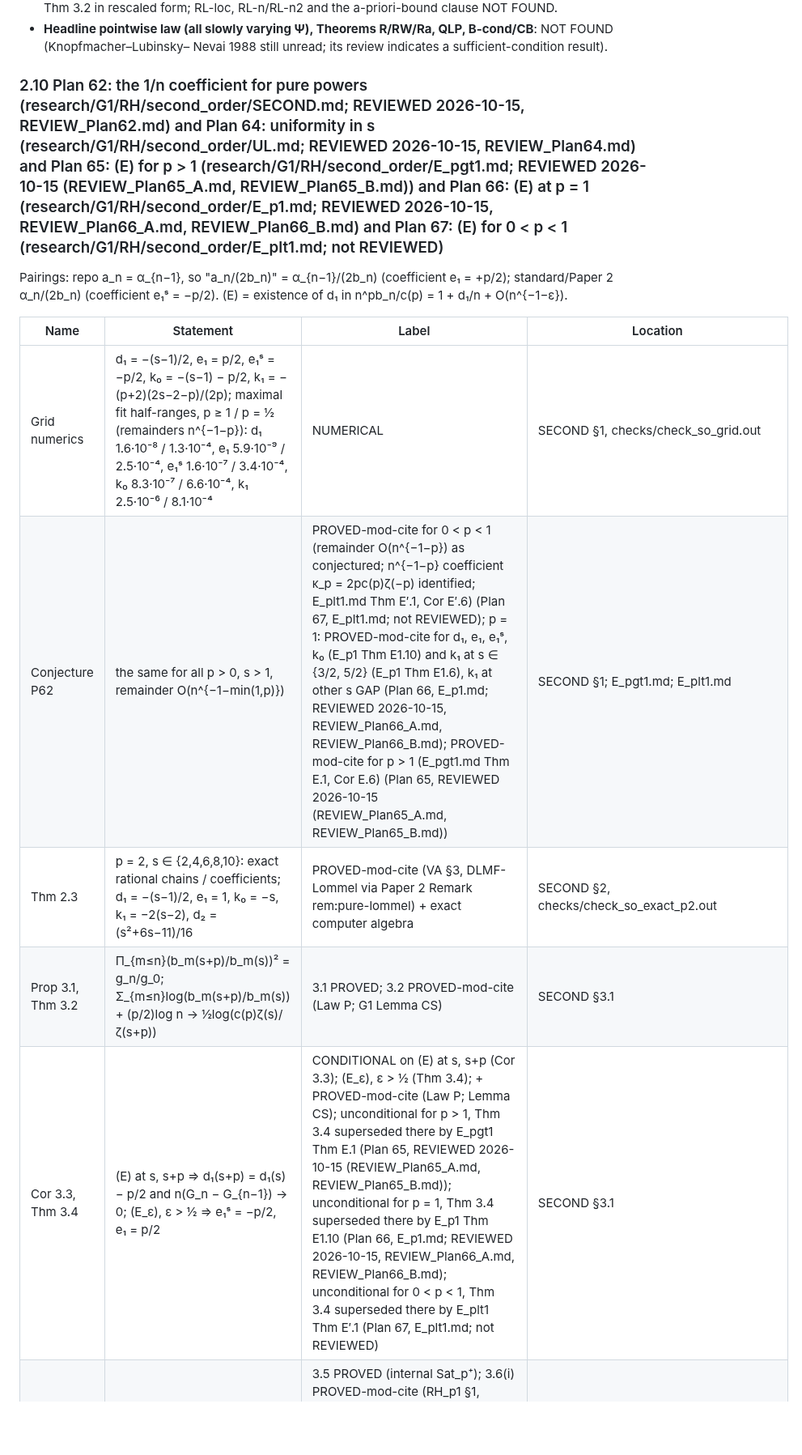
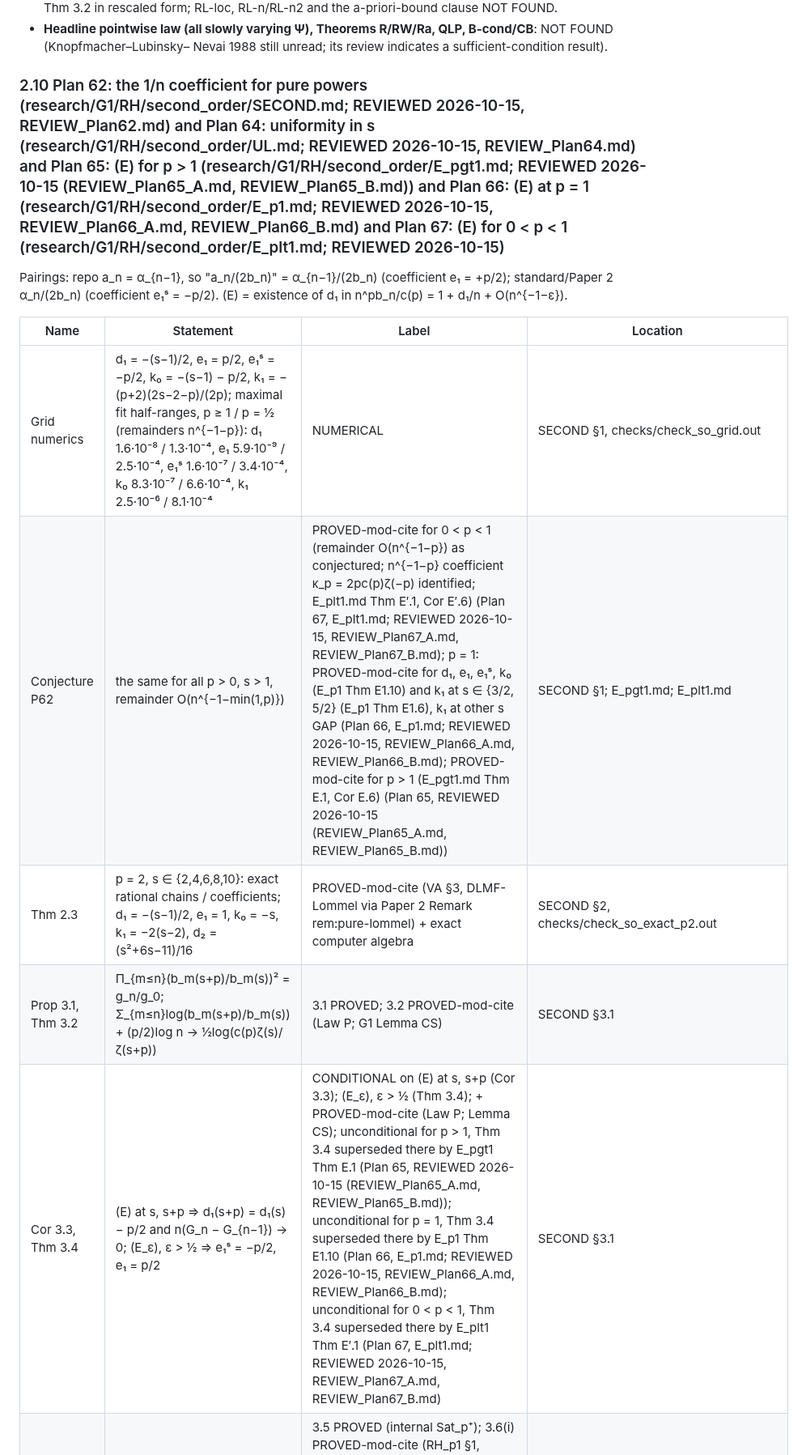
Before and after one commit to speagleg/jacobi-asymptotics, a Markdown page: THEOREMS.md, the part around one of its changes. Shown at 81% size. Drawn GitHub-style; blank space fills up the shorter version.

```diff
--- a/THEOREMS.md
+++ b/THEOREMS.md
@@ -361,7 +361,7 @@ Proof labels are unchanged; only novelty status changes.
 - **Headline pointwise law (all slowly varying Ψ), Theorems R/RW/Ra, QLP, B-cond/CB**: NOT FOUND (Knopfmacher–Lubinsky–
   Nevai 1988 still unread; its review indicates a sufficient-condition result).
 
-### 2.10 Plan 62: the 1/n coefficient for pure powers (research/G1/RH/second_order/SECOND.md; REVIEWED 2026-10-15, REVIEW_Plan62.md) and Plan 64: uniformity in s (research/G1/RH/second_order/UL.md; REVIEWED 2026-10-15, REVIEW_Plan64.md) and Plan 65: (E) for p > 1 (research/G1/RH/second_order/E_pgt1.md; REVIEWED 2026-10-15 (REVIEW_Plan65_A.md, REVIEW_Plan65_B.md)) and Plan 66: (E) at p = 1 (research/G1/RH/second_order/E_p1.md; REVIEWED 2026-10-15, REVIEW_Plan66_A.md, REVIEW_Plan66_B.md) and Plan 67: (E) for 0 < p < 1 (research/G1/RH/second_order/E_plt1.md; not REVIEWED)
+### 2.10 Plan 62: the 1/n coefficient for pure powers (research/G1/RH/second_order/SECOND.md; REVIEWED 2026-10-15, REVIEW_Plan62.md) and Plan 64: uniformity in s (research/G1/RH/second_order/UL.md; REVIEWED 2026-10-15, REVIEW_Plan64.md) and Plan 65: (E) for p > 1 (research/G1/RH/second_order/E_pgt1.md; REVIEWED 2026-10-15 (REVIEW_Plan65_A.md, REVIEW_Plan65_B.md)) and Plan 66: (E) at p = 1 (research/G1/RH/second_order/E_p1.md; REVIEWED 2026-10-15, REVIEW_Plan66_A.md, REVIEW_Plan66_B.md) and Plan 67: (E) for 0 < p < 1 (research/G1/RH/second_order/E_plt1.md; REVIEWED 2026-10-15)
 
 Pairings: repo a_n = α_{n−1}, so "a_n/(2b_n)" = α_{n−1}/(2b_n) (coefficient e₁ = +p/2); standard/Paper 2 α_n/(2b_n)
 (coefficient e₁ˢ = −p/2). (E) = existence of d₁ in n^pb_n/c(p) = 1 + d₁/n + O(n^{−1−ε}).
@@ -369,8 +369,8 @@ Pairings: repo a_n = α_{n−1}, so "a_n/(2b_n)" = α_{n−1}/(2b_n) (coefficien
 | Name | Statement | Label | Location |
 |---|---|---|---|
 | Grid numerics | d₁ = −(s−1)/2, e₁ = p/2, e₁ˢ = −p/2, k₀ = −(s−1) − p/2, k₁ = −(p+2)(2s−2−p)/(2p); maximal fit half-ranges, p ≥ 1 / p = ½ (remainders n^{−1−p}): d₁ 1.6·10⁻⁸ / 1.3·10⁻⁴, e₁ 5.9·10⁻⁹ / 2.5·10⁻⁴, e₁ˢ 1.6·10⁻⁷ / 3.4·10⁻⁴, k₀ 8.3·10⁻⁷ / 6.6·10⁻⁴, k₁ 2.5·10⁻⁶ / 8.1·10⁻⁴ | NUMERICAL | SECOND §1, checks/check_so_grid.out |
-| Conjecture P62 | the same for all p > 0, s > 1, remainder O(n^{−1−min(1,p)}) | PROVED-mod-cite for 0 < p < 1 (remainder O(n^{−1−p}) as conjectured; n^{−1−p} coefficient κ_p = 2pc(p)ζ(−p) identified; E_plt1.md Thm E′.1, Cor E′.6) (Plan 67, E_plt1.md; not REVIEWED); p = 1: PROVED-mod-cite for d₁, e₁, e₁ˢ, k₀ (E_p1 Thm E1.10) and k₁ at s ∈ {3/2, 5/2} (E_p1 Thm E1.6), k₁ at other s GAP (Plan 66, E_p1.md; REVIEWED 2026-10-15, REVIEW_Plan66_A.md, REVIEW_Plan66_B.md); PROVED-mod-cite for p > 1 (E_pgt1.md Thm E.1, Cor E.6) (Plan 65, REVIEWED 2026-10-15 (REVIEW_Plan65_A.md, REVIEW_Plan65_B.md)) | SECOND §1; E_pgt1.md; E_plt1.md |
+| Conjecture P62 | the same for all p > 0, s > 1, remainder O(n^{−1−min(1,p)}) | PROVED-mod-cite for 0 < p < 1 (remainder O(n^{−1−p}) as conjectured; n^{−1−p} coefficient κ_p = 2pc(p)ζ(−p) identified; E_plt1.md Thm E′.1, Cor E′.6) (Plan 67, E_plt1.md; REVIEWED 2026-10-15, REVIEW_Plan67_A.md, REVIEW_Plan67_B.md); p = 1: PROVED-mod-cite for d₁, e₁, e₁ˢ, k₀ (E_p1 Thm E1.10) and k₁ at s ∈ {3/2, 5/2} (E_p1 Thm E1.6), k₁ at other s GAP (Plan 66, E_p1.md; REVIEWED 2026-10-15, REVIEW_Plan66_A.md, REVIEW_Plan66_B.md); PROVED-mod-cite for p > 1 (E_pgt1.md Thm E.1, Cor E.6) (Plan 65, REVIEWED 2026-10-15 (REVIEW_Plan65_A.md, REVIEW_Plan65_B.md)) | SECOND §1; E_pgt1.md; E_plt1.md |
 | Thm 2.3 | p = 2, s ∈ {2,4,6,8,10}: exact rational chains / coefficients; d₁ = −(s−1)/2, e₁ = 1, k₀ = −s, k₁ = −2(s−2), d₂ = (s²+6s−11)/16 | PROVED-mod-cite (VA §3, DLMF-Lommel via Paper 2 Remark rem:pure-lommel) + exact computer algebra | SECOND §2, checks/check_so_exact_p2.out |
 | Prop 3.1, Thm 3.2 | Π_{m≤n}(b_m(s+p)/b_m(s))² = g_n/g_0; Σ_{m≤n}log(b_m(s+p)/b_m(s)) + (p/2)log n → ½log(c(p)ζ(s)/ζ(s+p)) | 3.1 PROVED; 3.2 PROVED-mod-cite (Law P; G1 Lemma CS) | SECOND §3.1 |
-| Cor 3.3, Thm 3.4 | (E) at s, s+p ⇒ d₁(s+p) = d₁(s) − p/2 and n(G_n − G_{n−1}) → 0; (E_ε), ε > ½ ⇒ e₁ˢ = −p/2, e₁ = p/2 | CONDITIONAL on (E) at s, s+p (Cor 3.3); (E_ε), ε > ½ (Thm 3.4); + PROVED-mod-cite (Law P; Lemma CS); unconditional for p > 1, Thm 3.4 superseded there by E_pgt1 Thm E.1 (Plan 65, REVIEWED 2026-10-15 (REVIEW_Plan65_A.md, REVIEW_Plan65_B.md)); unconditional for p = 1, Thm 3.4 superseded there by E_p1 Thm E1.10 (Plan 66, E_p1.md; REVIEWED 2026-10-15, REVIEW_Plan66_A.md, REVIEW_Plan66_B.md); unconditional for 0 < p < 1, Thm 3.4 superseded there by E_plt1 Thm E′.1 (Plan 67, E_plt1.md; not REVIEWED) | SECOND §3.1 |
+| Cor 3.3, Thm 3.4 | (E) at s, s+p ⇒ d₁(s+p) = d₁(s) − p/2 and n(G_n − G_{n−1}) → 0; (E_ε), ε > ½ ⇒ e₁ˢ = −p/2, e₁ = p/2 | CONDITIONAL on (E) at s, s+p (Cor 3.3); (E_ε), ε > ½ (Thm 3.4); + PROVED-mod-cite (Law P; Lemma CS); unconditional for p > 1, Thm 3.4 superseded there by E_pgt1 Thm E.1 (Plan 65, REVIEWED 2026-10-15 (REVIEW_Plan65_A.md, REVIEW_Plan65_B.md)); unconditional for p = 1, Thm 3.4 superseded there by E_p1 Thm E1.10 (Plan 66, E_p1.md; REVIEWED 2026-10-15, REVIEW_Plan66_A.md, REVIEW_Plan66_B.md); unconditional for 0 < p < 1, Thm 3.4 superseded there by E_plt1 Thm E′.1 (Plan 67, E_plt1.md; REVIEWED 2026-10-15, REVIEW_Plan67_A.md, REVIEW_Plan67_B.md) | SECOND §3.1 |
 | Prop 3.5, Cor 3.6 | weight factors 1 + O(1/k) change Σ_{j≤n}log b_j by a convergent amount; TC anchor: d₁(1, 3/2 + m) = −(1+2m)/4 under (E) | 3.5 PROVED (internal Sat_p⁺); 3.6(i) PROVED-mod-cite (RH_p1 §1, DLMF 5.11); (ii)–(iii) CONDITIONAL on (E) + PROVED-mod-cite, now unconditional, and the −1/24 constant of Remark (b) PROVED-mod-cite (E_p1 Thms E1.6, E1.10) (Plan 66, E_p1.md; REVIEWED 2026-10-15, REVIEW_Plan66_A.md, REVIEW_Plan66_B.md) | SECOND §3.2 |
```
Also changed, not shown: other parts of THEOREMS.md (+5 -5 lines), 2 other files.
